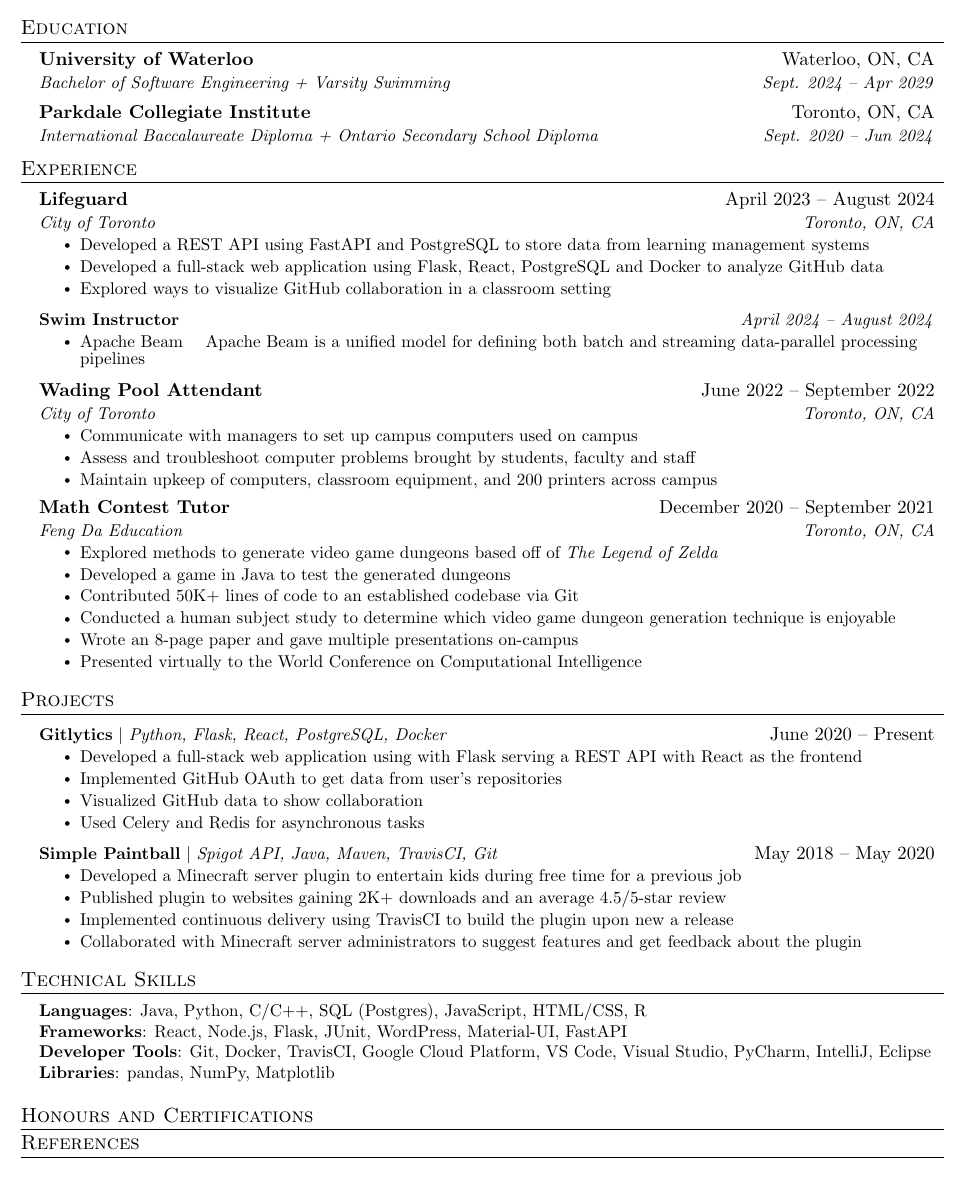
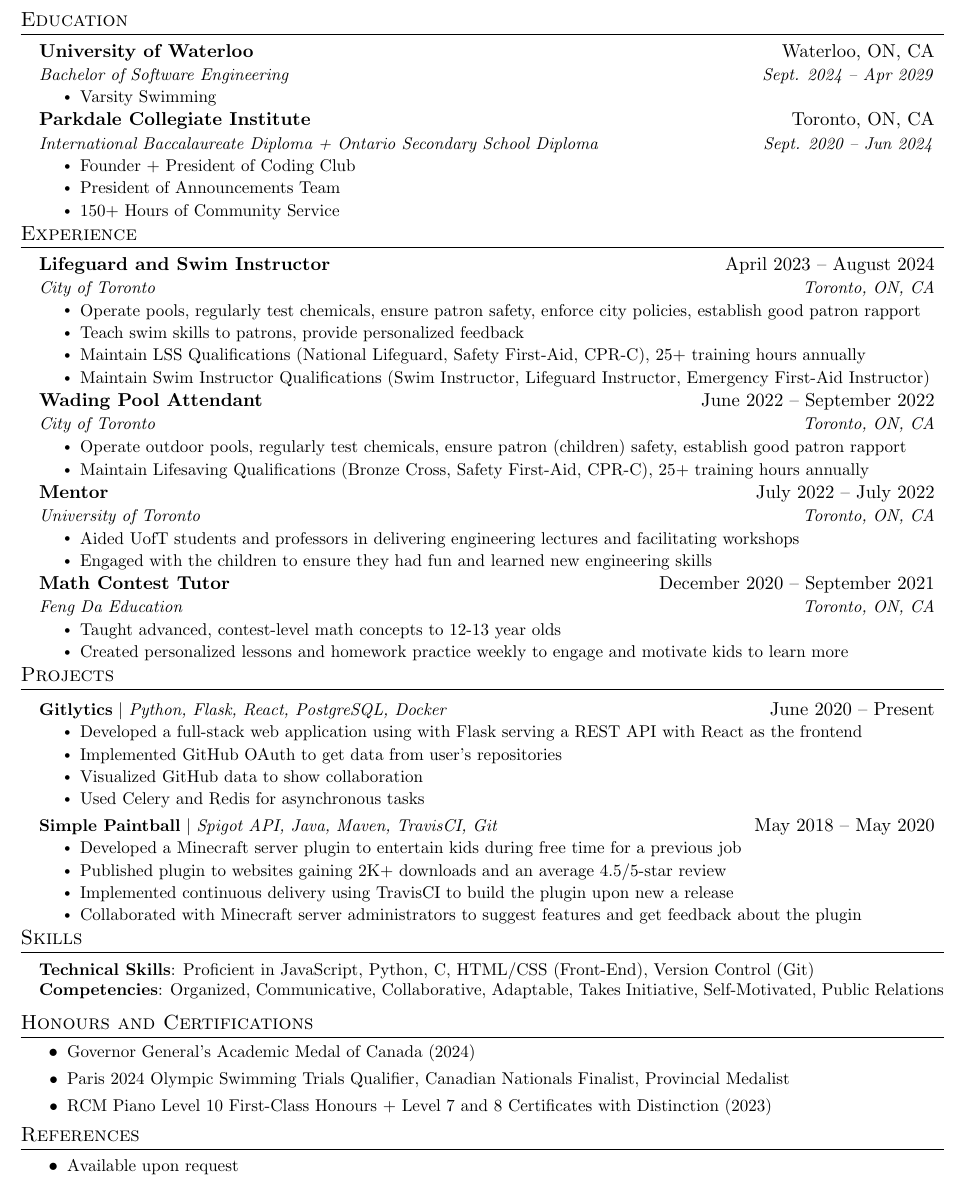
Before and after one commit to GarfieldFluffJr/Resume, a LaTeX CV (resume.tex): part of the page, cut so that both start at the same text. Compiled offline with pdfLaTeX.

Commit message:
experience, honours, references, education notes, formatting

```diff
--- a/resume.tex
+++ b/resume.tex
@@ -36,7 +36,7 @@
 \addtolength{\oddsidemargin}{-0.5in}
 \addtolength{\evensidemargin}{-0.5in}
 \addtolength{\textwidth}{1in}
-\addtolength{\topmargin}{-.5in}
+\addtolength{\topmargin}{-0.8in}
 \addtolength{\textheight}{1.0in}
 
 \urlstyle{same}
@@ -47,7 +47,7 @@
 
 % Sections formatting
 \titleformat{\section}{
-  \vspace{-4pt}\scshape\raggedright\large
+  \vspace{-10pt}\scshape\raggedright\large
 }{}{0em}{}[\color{black}\titlerule \vspace{-5pt}]
 
 % Ensure that generate pdf is machine readable/ATS parsable
@@ -90,7 +90,7 @@
 \newcommand{\resumeSubHeadingListStart}{\begin{itemize}[leftmargin=0.15in, label={}]}
 \newcommand{\resumeSubHeadingListEnd}{\end{itemize}}
 \newcommand{\resumeItemListStart}{\begin{itemize}}
-\newcommand{\resumeItemListEnd}{\end{itemize}\vspace{-5pt}}
+\newcommand{\resumeItemListEnd}{\end{itemize}\vspace{-8pt}}
 
 %-------------------------------------------
 %%%%%%  RESUME STARTS HERE  %%%%%%%%%%%%%%%%%%%%%%%%%%%%
@@ -117,10 +117,18 @@
   \resumeSubHeadingListStart
     \resumeSubheading
       {University of Waterloo}{Waterloo, ON, CA}
-      {Bachelor of Software Engineering + Varsity Swimming}{Sept. 2024 -- Apr 2029}
+      {Bachelor of Software Engineering}{Sept. 2024 -- Apr 2029}
+      \resumeItemListStart
+        \resumeItem{Varsity Swimming}
+      \resumeItemListEnd
     \resumeSubheading
       {Parkdale Collegiate Institute}{Toronto, ON, CA}
       {International Baccalaureate Diploma + Ontario Secondary School Diploma}{Sept. 2020 -- Jun 2024}
+    \resumeItemListStart
+      \resumeItem{Founder + President of Coding Club}
+      \resumeItem{President of Announcements Team}
+      \resumeItem{150+ Hours of Community Service}
+    \resumeItemListEnd
   \resumeSubHeadingListEnd
 
 
@@ -129,21 +137,22 @@
   \resumeSubHeadingListStart
 
     \resumeSubheading
-      {Lifeguard}{April 2023 -- August 2024}
+      {Lifeguard and Swim Instructor}{April 2023 -- August 2024}
       {City of Toronto}{Toronto, ON, CA}
       \resumeItemListStart
-        \resumeItem{Developed a REST API using FastAPI and PostgreSQL to store data from learning management systems}
-        \resumeItem{Developed a full-stack web application using Flask, React, PostgreSQL and Docker to analyze GitHub data}
-        \resumeItem{Explored ways to visualize GitHub collaboration in a classroom setting}
+        \resumeItem{Operate pools, regularly test chemicals, ensure patron safety, enforce city policies, establish good patron rapport}
+        \resumeItem{Teach swim skills to patrons, provide personalized feedback}
+        \resumeItem{Maintain LSS Qualifications (National Lifeguard, Safety First-Aid, CPR-C), 25+ training hours annually}
+        \resumeItem{Maintain Swim Instructor Qualifications (Swim Instructor, Lifeguard Instructor, Emergency First-Aid Instructor)}
       \resumeItemListEnd
 
 % -----------Multiple Positions Heading-----------
-   \resumeSubSubheading
-    {Swim Instructor}{April 2024 -- August 2024}
-    \resumeItemListStart
-       \resumeItem{Apache Beam}
-         {Apache Beam is a unified model for defining both batch and streaming data-parallel processing pipelines}
-    \resumeItemListEnd
+  %  \resumeSubSubheading
+  %   {Swim Instructor}{April 2024 -- August 2024}
+  %   \resumeItemListStart
+  %      \resumeItem{Teach swim skills to patrons, provide personalized feedback, establish good rapport, ensure patron safety}
+  %      \resumeItem{LSS Qualifications + Swim Instructor, Lifeguard Instructor, Emergency First-Aid Instructor, 25+ training hours}
+  %   \resumeItemListEnd
   %  \resumeSubHeadingListEnd
 %-------------------------------------------
 
@@ -151,21 +160,24 @@
       {Wading Pool Attendant}{June 2022 -- September 2022}
       {City of Toronto}{Toronto, ON, CA}
       \resumeItemListStart
-        \resumeItem{Communicate with managers to set up campus computers used on campus}
-        \resumeItem{Assess and troubleshoot computer problems brought by students, faculty and staff}
-        \resumeItem{Maintain upkeep of computers, classroom equipment, and 200 printers across campus}
+        \resumeItem{Operate outdoor pools, regularly test chemicals, ensure patron (children) safety, establish good patron rapport}
+        \resumeItem{Maintain Lifesaving Qualifications (Bronze Cross, Safety First-Aid, CPR-C), 25+ training hours annually}
+    \resumeItemListEnd
+
+    \resumeSubheading
+    {Mentor}{July 2022 -- July 2022}
+    {University of Toronto}{Toronto, ON, CA}
+    \resumeItemListStart
+      \resumeItem{Aided UofT students and professors in delivering engineering lectures and facilitating workshops}
+      \resumeItem{Engaged with the children to ensure they had fun and learned new engineering skills}
     \resumeItemListEnd
 
     \resumeSubheading
       {Math Contest Tutor}{December 2020 -- September 2021}
       {Feng Da Education}{Toronto, ON, CA}
       \resumeItemListStart
-        \resumeItem{Explored methods to generate video game dungeons based off of \emph{The Legend of Zelda}}
-        \resumeItem{Developed a game in Java to test the generated dungeons}
-        \resumeItem{Contributed 50K+ lines of code to an established codebase via Git}
-        \resumeItem{Conducted  a human subject study to determine which video game dungeon generation technique is enjoyable}
-        \resumeItem{Wrote an 8-page paper and gave multiple presentations on-campus}
-        \resumeItem{Presented virtually to the World Conference on Computational Intelligence}
+        \resumeItem{Taught advanced, contest-level math concepts to 12-13 year olds}
+        \resumeItem{Created personalized lessons and homework practice weekly to engage and motivate kids to learn more}
       \resumeItemListEnd
 
   \resumeSubHeadingListEnd
@@ -196,21 +208,26 @@
 
 %
 %-----------PROGRAMMING SKILLS-----------
-\section{Technical Skills}
+\section{Skills}
  \begin{itemize}[leftmargin=0.15in, label={}]
     \small{\item{
-     \textbf{Languages}{: Java, Python, C/C++, SQL (Postgres), JavaScript, HTML/CSS, R} \\
-     \textbf{Frameworks}{: React, Node.js, Flask, JUnit, WordPress, Material-UI, FastAPI} \\
-     \textbf{Developer Tools}{: Git, Docker, TravisCI, Google Cloud Platform, VS Code, Visual Studio, PyCharm, IntelliJ, Eclipse} \\
-     \textbf{Libraries}{: pandas, NumPy, Matplotlib}
+     \textbf{Technical Skills}{: Proficient in JavaScript, Python, C, HTML/CSS (Front-End), Version Control (Git)} \\
+     \textbf{Competencies}{: Organized, Communicative, Collaborative, Adaptable, Takes Initiative, Self-Motivated, Public Relations}
     }}
  \end{itemize}
 
 \section{Honours and Certifications}
+  \resumeItemListStart
+    \vspace{-2pt}\resumeItem{Governor General's Academic Medal of Canada (2024)}
+    \vspace{-2pt}\resumeItem{Paris 2024 Olympic Swimming Trials Qualifier, Canadian Nationals Finalist, Provincial Medalist}
+    \vspace{-2pt}\resumeItem{RCM Piano Level 10 First-Class Honours + Level 7 and 8 Certificates with Distinction (2023)}
+  \resumeItemListEnd
+\vspace{-2pt}
+
 \section{References}
-
-
-
+  \resumeItemListStart
+    \resumeItem{Available upon request}
+  \resumeItemListEnd
 
 %-------------------------------------------
 \end{document}
```
Also changed, not shown: resume.pdf, 6 other files.
